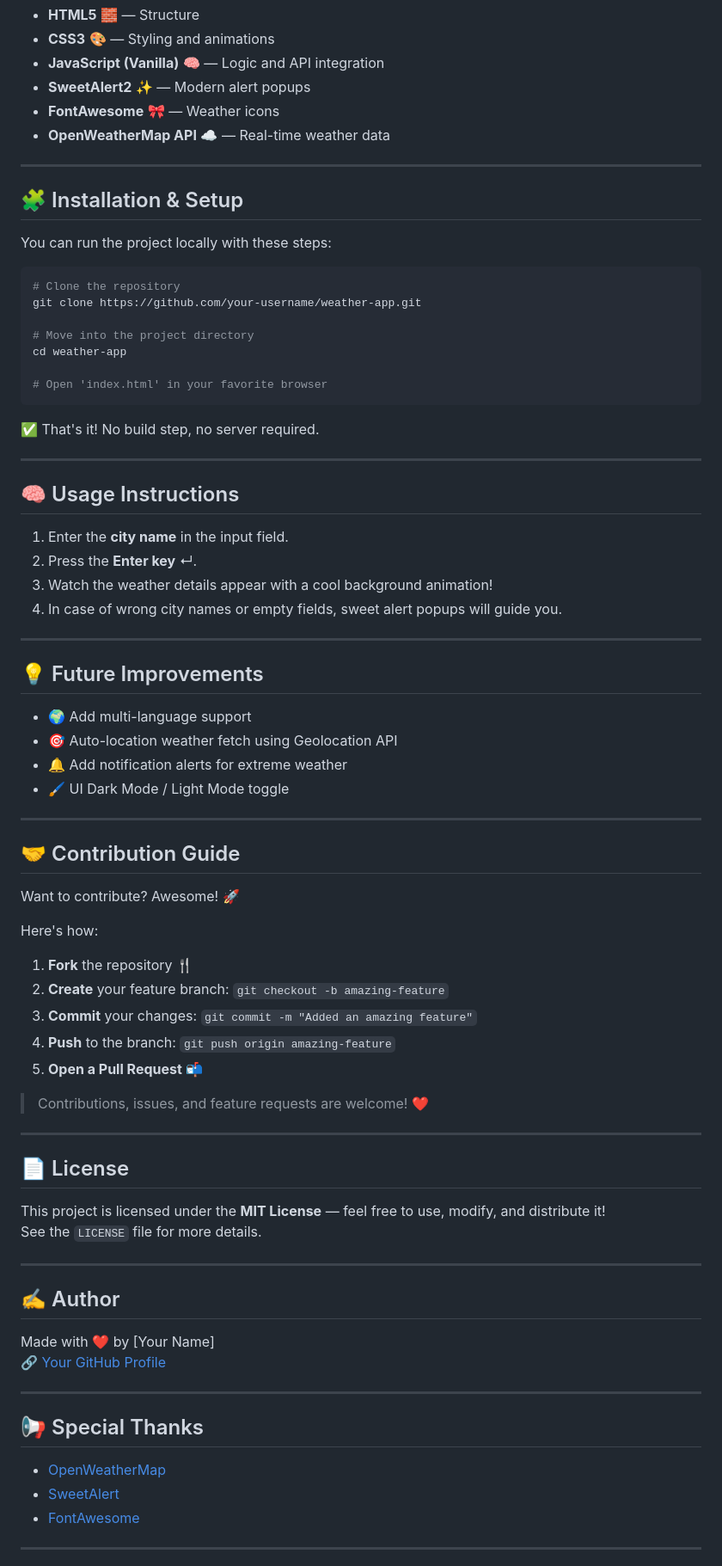
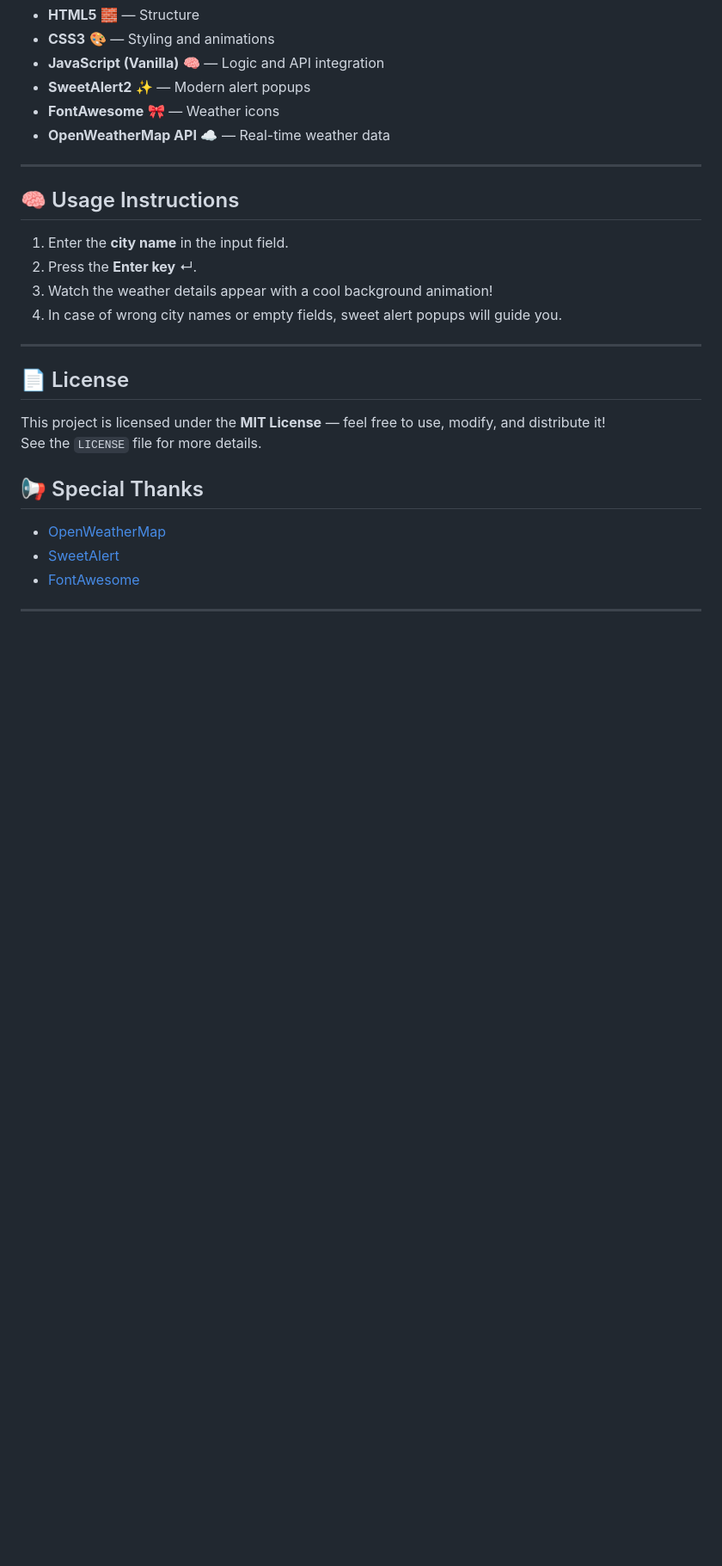
Before and after one commit to Jaydeep-sardar/Weather-application, a Markdown page: README.MD, the part around one of its changes. Shown at 86% size. GitHub-like rendering; blank space fills up the shorter version.

Commit message:
UPDATING

````diff
--- a/README.MD
+++ b/README.MD
@@ -88,24 +88,6 @@ weather-app/
 
 ---
 
-## 🧩 Installation & Setup
-
-You can run the project locally with these steps:
-
-```bash
-# Clone the repository
-git clone https://github.com/your-username/weather-app.git
-
-# Move into the project directory
-cd weather-app
-
-# Open 'index.html' in your favorite browser
-```
-
-✅ That's it! No build step, no server required.
-
----
-
 ## 🧠 Usage Instructions
 
 1. Enter the **city name** in the input field.
@@ -115,44 +97,12 @@ cd weather-app
 
 ---
 
-## 💡 Future Improvements
-
-- 🌍 Add multi-language support
-- 🎯 Auto-location weather fetch using Geolocation API
-- 🔔 Add notification alerts for extreme weather
-- 🖌️ UI Dark Mode / Light Mode toggle
-
----
-
-## 🤝 Contribution Guide
-
-Want to contribute? Awesome! 🚀
-
-Here's how:
-
-1. **Fork** the repository 🍴
-2. **Create** your feature branch: `git checkout -b amazing-feature`
-3. **Commit** your changes: `git commit -m "Added an amazing feature"`
-4. **Push** to the branch: `git push origin amazing-feature`
-5. **Open a Pull Request** 📬
-
-> Contributions, issues, and feature requests are welcome! ❤️
-
----
 
 ## 📄 License
 
 This project is licensed under the **MIT License** — feel free to use, modify, and distribute it!
 See the `LICENSE` file for more details.
 
----
-
-## ✍️ Author
-
-Made with ❤️ by [Your Name]
-[🔗 Your GitHub Profile](https://github.com/your-username)
-
----
 
 ## 📢 Special Thanks
 
````
Also changed, not shown: other parts of README.MD (+0 -21 lines).
